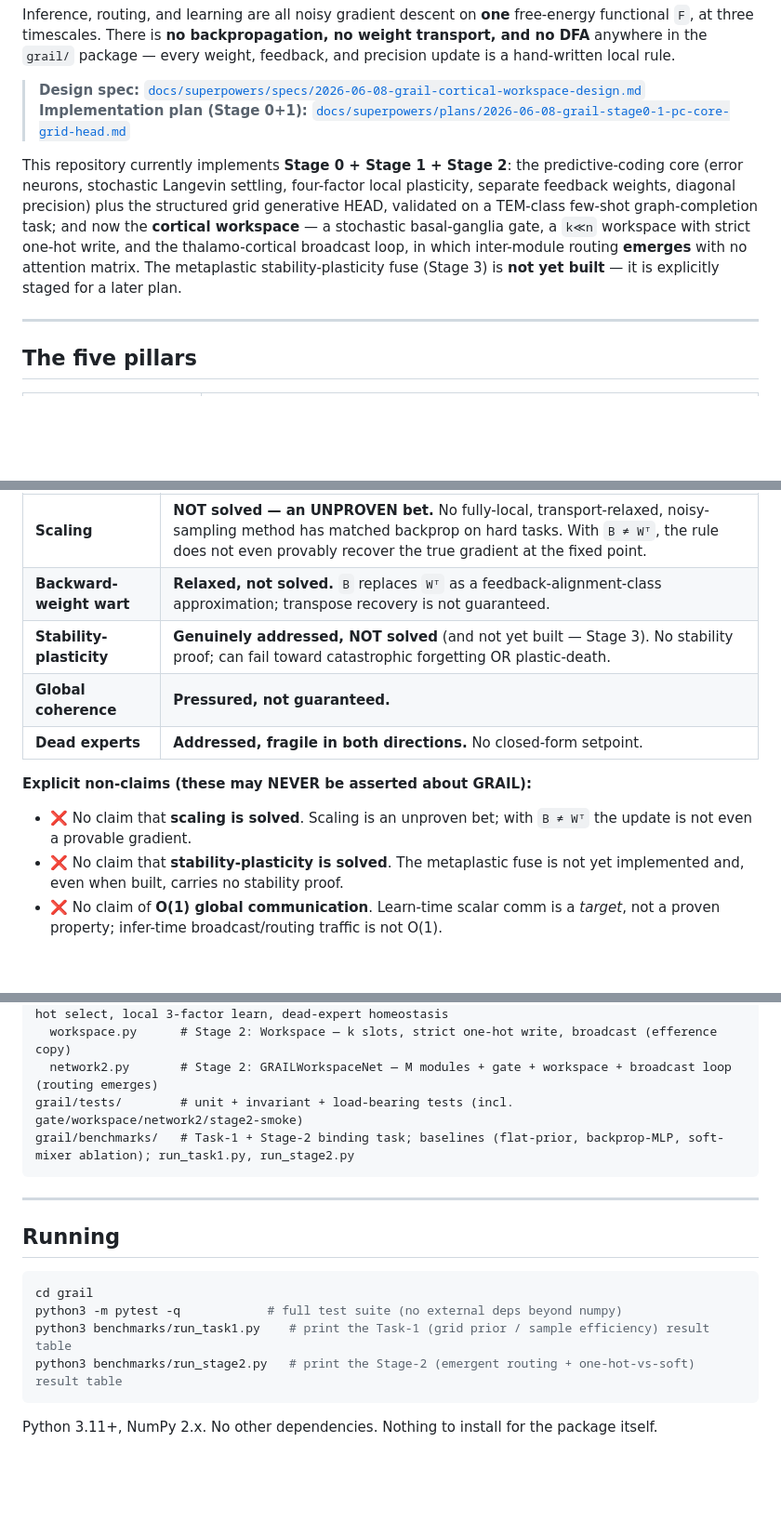
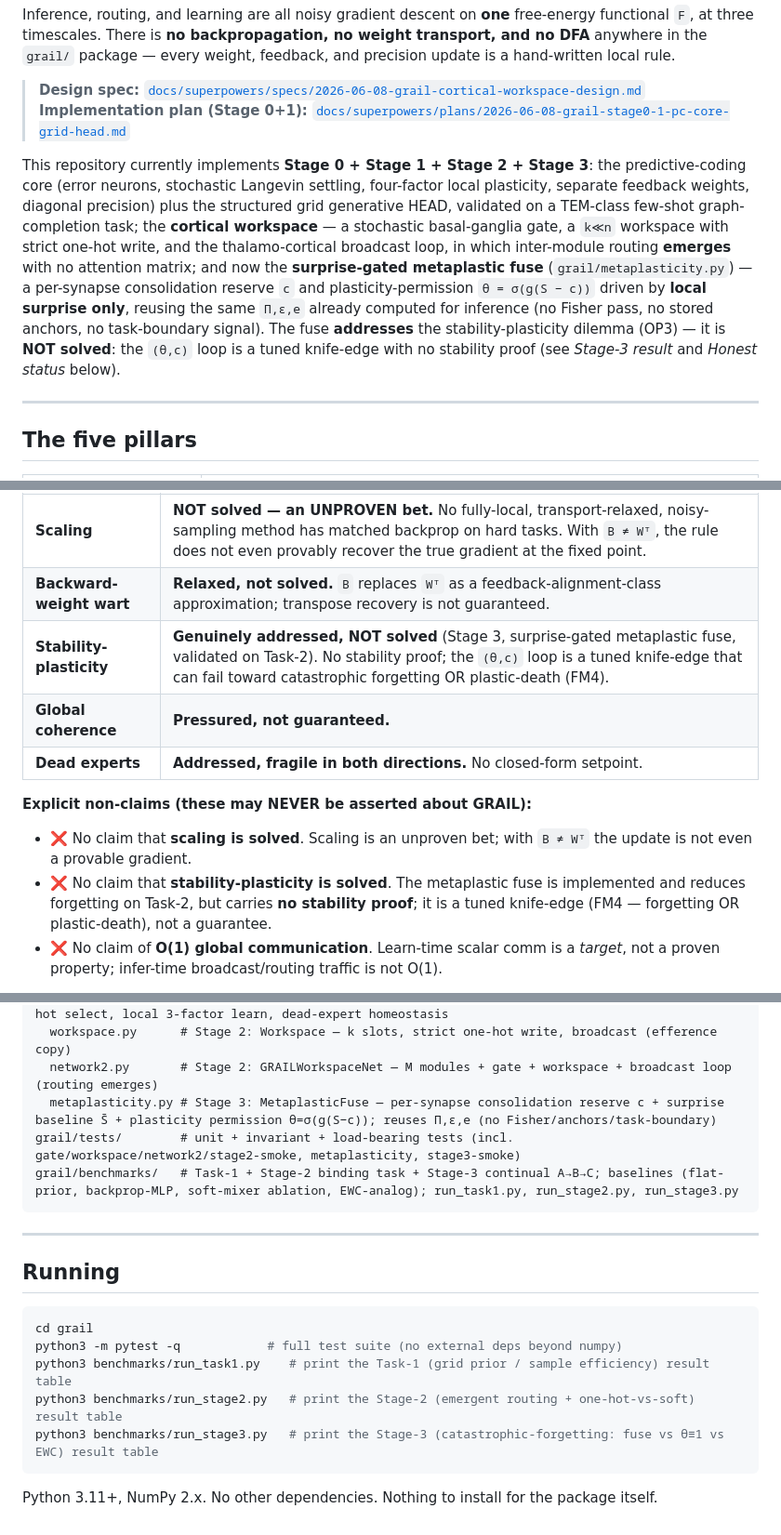
Before and after one commit to nazmiefearmutcu/Cerebrum, a Markdown page: README.md, 3 parts joined by grey strips. Shown at 93% size. Drawn GitHub-style; blank space fills up the shorter version.

````diff
--- a/README.md
+++ b/README.md
@@ -10,14 +10,17 @@ in the `grail/` package — every weight, feedback, and precision update is a ha
 > **Design spec:** [`docs/superpowers/specs/2026-06-08-grail-cortical-workspace-design.md`](docs/superpowers/specs/2026-06-08-grail-cortical-workspace-design.md)
 > **Implementation plan (Stage 0+1):** [`docs/superpowers/plans/2026-06-08-grail-stage0-1-pc-core-grid-head.md`](docs/superpowers/plans/2026-06-08-grail-stage0-1-pc-core-grid-head.md)
 
-This repository currently implements **Stage 0 + Stage 1 + Stage 2**: the predictive-coding core
-(error neurons, stochastic Langevin settling, four-factor local plasticity, separate feedback
+This repository currently implements **Stage 0 + Stage 1 + Stage 2 + Stage 3**: the predictive-coding
+core (error neurons, stochastic Langevin settling, four-factor local plasticity, separate feedback
 weights, diagonal precision) plus the structured grid generative HEAD, validated on a TEM-class
-few-shot graph-completion task; and now the **cortical workspace** — a stochastic basal-ganglia
-gate, a `k≪n` workspace with strict one-hot write, and the thalamo-cortical broadcast loop, in
-which inter-module routing **emerges** with no attention matrix. The metaplastic
-stability-plasticity fuse (Stage 3) is **not yet built** — it is explicitly staged for a later
-plan.
+few-shot graph-completion task; the **cortical workspace** — a stochastic basal-ganglia gate, a
+`k≪n` workspace with strict one-hot write, and the thalamo-cortical broadcast loop, in which
+inter-module routing **emerges** with no attention matrix; and now the **surprise-gated metaplastic
+fuse** (`grail/metaplasticity.py`) — a per-synapse consolidation reserve `c` and plasticity-permission
+`θ = σ(g(S − c))` driven by **local surprise only**, reusing the same `Π,ε,e` already computed for
+inference (no Fisher pass, no stored anchors, no task-boundary signal). The fuse **addresses** the
+stability-plasticity dilemma (OP3) — it is **NOT solved**: the `(θ,c)` loop is a tuned knife-edge with
+no stability proof (see *Stage-3 result* and *Honest status* below).
 
 ---
 
@@ -63,7 +66,7 @@ bet is unproven.
 |---|---|
 | **Scaling** | **NOT solved — an UNPROVEN bet.** No fully-local, transport-relaxed, noisy-sampling method has matched backprop on hard tasks. With `B ≠ Wᵀ`, the rule does not even provably recover the true gradient at the fixed point. |
 | **Backward-weight wart** | **Relaxed, not solved.** `B` replaces `Wᵀ` as a feedback-alignment-class approximation; transpose recovery is not guaranteed. |
-| **Stability-plasticity** | **Genuinely addressed, NOT solved** (and not yet built — Stage 3). No stability proof; can fail toward catastrophic forgetting OR plastic-death. |
+| **Stability-plasticity** | **Genuinely addressed, NOT solved** (Stage 3, surprise-gated metaplastic fuse, validated on Task-2). No stability proof; the `(θ,c)` loop is a tuned knife-edge that can fail toward catastrophic forgetting OR plastic-death (FM4). |
 | **Global coherence** | **Pressured, not guaranteed.** |
 | **Dead experts** | **Addressed, fragile in both directions.** No closed-form setpoint. |
 
@@ -71,8 +74,9 @@ bet is unproven.
 
 - ❌ No claim that **scaling is solved**. Scaling is an unproven bet; with `B ≠ Wᵀ` the update is
   not even a provable gradient.
-- ❌ No claim that **stability-plasticity is solved**. The metaplastic fuse is not yet implemented
-  and, even when built, carries no stability proof.
+- ❌ No claim that **stability-plasticity is solved**. The metaplastic fuse is implemented and
+  reduces forgetting on Task-2, but carries **no stability proof**; it is a tuned knife-edge (FM4 —
+  forgetting OR plastic-death), not a guarantee.
 - ❌ No claim of **O(1) global communication**. Learn-time scalar comm is a *target*, not a proven
   property; infer-time broadcast/routing traffic is not O(1).
 
@@ -171,8 +222,9 @@ grail/grail/        # the GRAIL package (pure NumPy, no autograd)
   gate.py           # Stage 2: BasalGangliaGate — scalar bids, striatal Go/NoGo, stochastic one-hot select, local 3-factor learn, dead-expert homeostasis
   workspace.py      # Stage 2: Workspace — k slots, strict one-hot write, broadcast (efference copy)
   network2.py       # Stage 2: GRAILWorkspaceNet — M modules + gate + workspace + broadcast loop (routing emerges)
-grail/tests/        # unit + invariant + load-bearing tests (incl. gate/workspace/network2/stage2-smoke)
-grail/benchmarks/   # Task-1 + Stage-2 binding task; baselines (flat-prior, backprop-MLP, soft-mixer ablation); run_task1.py, run_stage2.py
+  metaplasticity.py # Stage 3: MetaplasticFuse — per-synapse consolidation reserve c + surprise baseline S̄ + plasticity permission θ=σ(g(S−c)); reuses Π,ε,e (no Fisher/anchors/task-boundary)
+grail/tests/        # unit + invariant + load-bearing tests (incl. gate/workspace/network2/stage2-smoke, metaplasticity, stage3-smoke)
+grail/benchmarks/   # Task-1 + Stage-2 binding task + Stage-3 continual A→B→C; baselines (flat-prior, backprop-MLP, soft-mixer ablation, EWC-analog); run_task1.py, run_stage2.py, run_stage3.py
 ```
 
 ---
@@ -184,6 +236,7 @@ cd grail
 python3 -m pytest -q            # full test suite (no external deps beyond numpy)
 python3 benchmarks/run_task1.py    # print the Task-1 (grid prior / sample efficiency) result table
 python3 benchmarks/run_stage2.py   # print the Stage-2 (emergent routing + one-hot-vs-soft) result table
+python3 benchmarks/run_stage3.py   # print the Stage-3 (catastrophic-forgetting: fuse vs θ≡1 vs EWC) result table
 ```
 
 Python 3.11+, NumPy 2.x. No other dependencies. Nothing to install for the package itself.
````
Also changed, not shown: other parts of README.md (+47 -0 lines).
